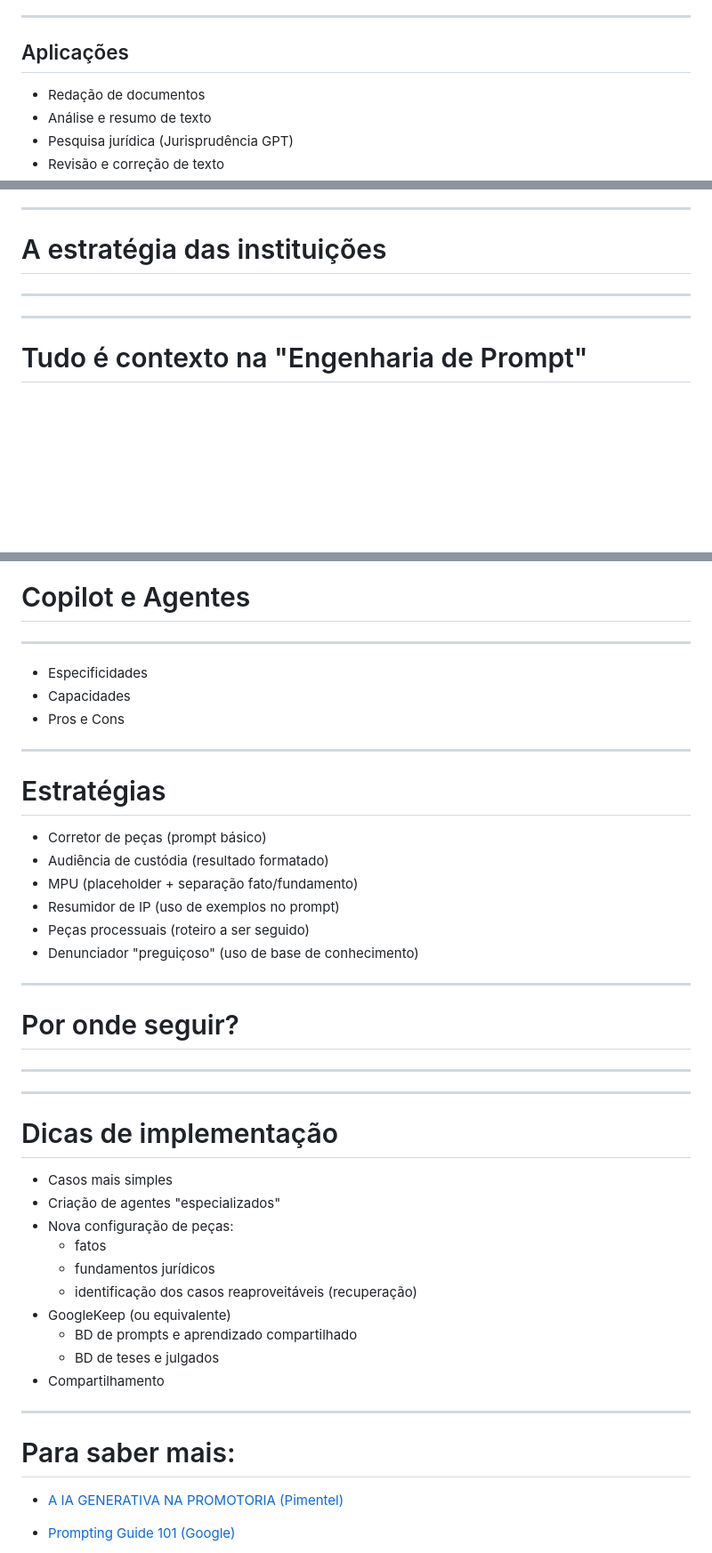
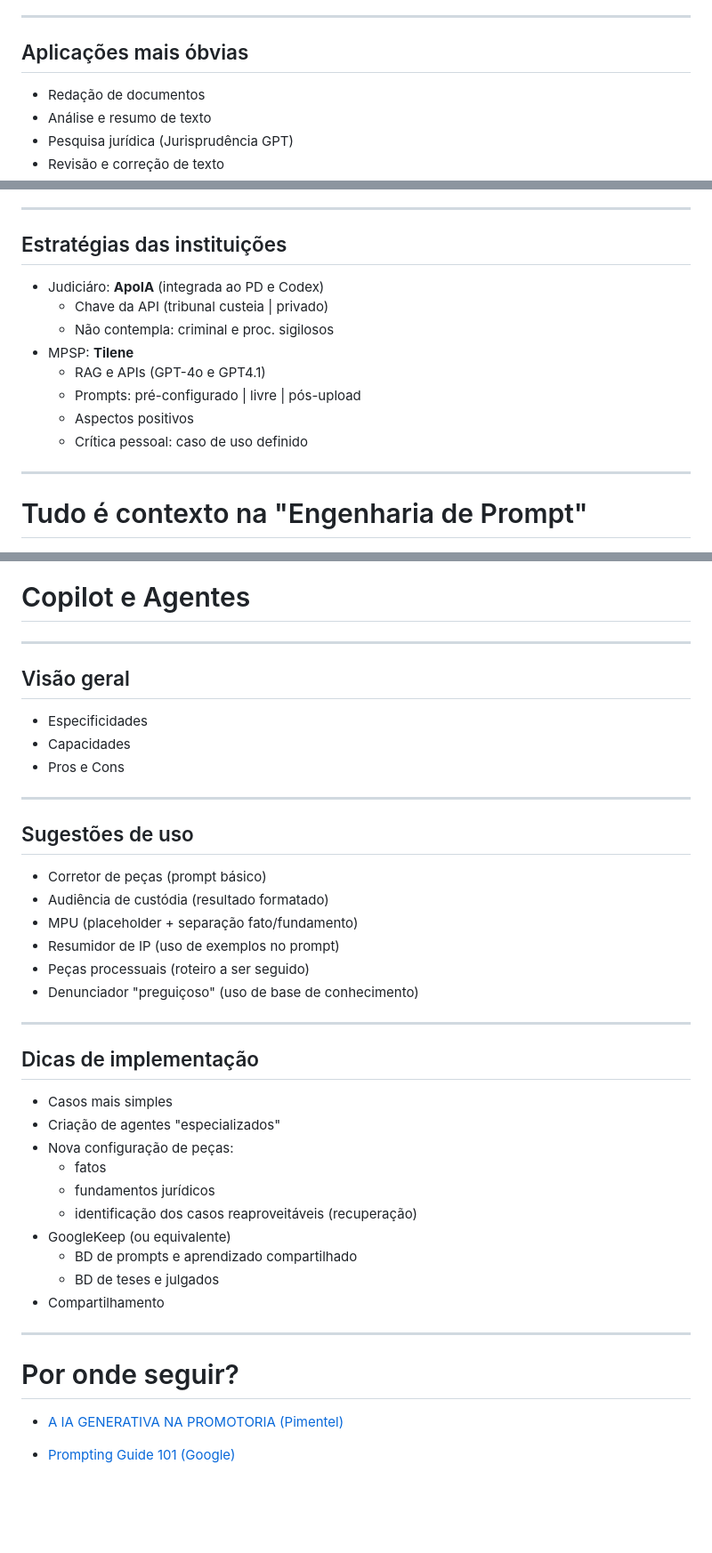
Before and after one commit to jespimentel/ge_civel_2025, a Markdown page: slides.md, 3 parts joined by grey strips. Shown: that part at 89% size. GitHub-like rendering; blank space fills up the shorter version.

Commit message:
atualização

```diff
--- a/slides.md
+++ b/slides.md
@@ -35,7 +35,7 @@ GE Cível da Capital | São Paulo, 30/09/2025
 
 ---
 
-## Aplicações
+## Aplicações mais óbvias
 
 - Redação de documentos
 - Análise e resumo de texto
@@ -99,9 +99,16 @@ GE Cível da Capital | São Paulo, 30/09/2025
 
 ---
 
-# A estratégia das instituições
+## Estratégias das instituições
 
----
+- Judiciáro: **ApoIA** (integrada ao PD e Codex)
+	- Chave da API (tribunal custeia | privado)
+	- Não contempla: criminal e proc. sigilosos
+- MPSP: **Tilene**
+	- RAG e APIs (GPT-4o e GPT4.1)
+	- Prompts: pré-configurado | livre | pós-upload
+	- Aspectos positivos
+	- Crítica pessoal: caso de uso definido
 
 ---
 
@@ -152,13 +159,15 @@ GE Cível da Capital | São Paulo, 30/09/2025
 
 ---
 
+## Visão geral
+
 - Especificidades
 - Capacidades
 - Pros e Cons
 
 ---
 
-# Estratégias
+## Sugestões de uso
 
 - Corretor de peças (prompt básico)
 - Audiência de custódia (resultado formatado)
@@ -169,16 +178,7 @@ GE Cível da Capital | São Paulo, 30/09/2025
 
 ---
 
-# Por onde seguir?
-
-
-
-
----
-
----
-
-# Dicas de implementação
+## Dicas de implementação
 
 - Casos mais simples
 - Criação de agentes "especializados"
@@ -193,7 +193,7 @@ GE Cível da Capital | São Paulo, 30/09/2025
 
 ---
 
-# Para saber mais:
+# Por onde seguir?
 
 - [A IA GENERATIVA NA PROMOTORIA (Pimentel)](https://github.com/jespimentel/ia_gen_na_promotoria/raw/main/apostila/IA_Gen_Promotoria_Pimentel.pdf)
 
```
Also changed, not shown: other parts of slides.md (+3 -3 lines).
